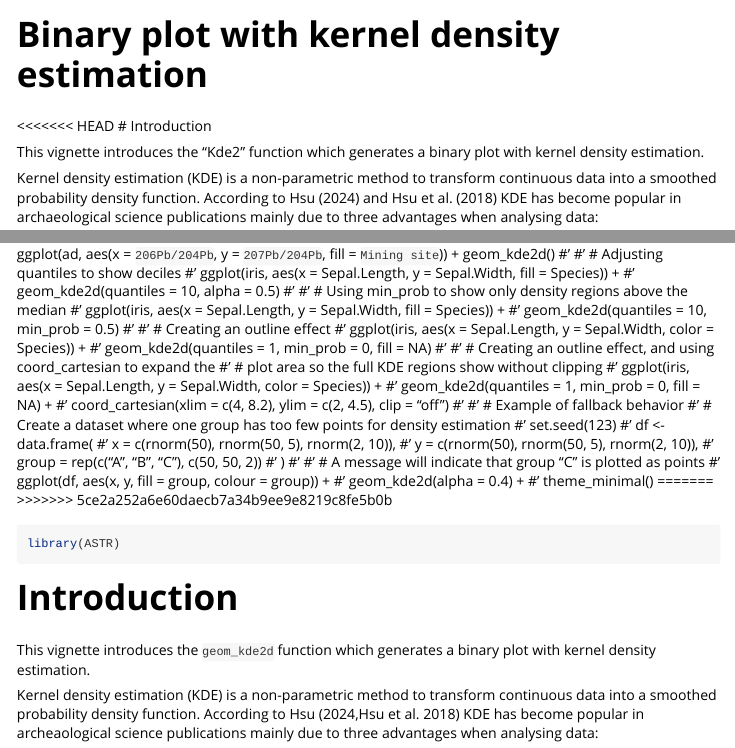
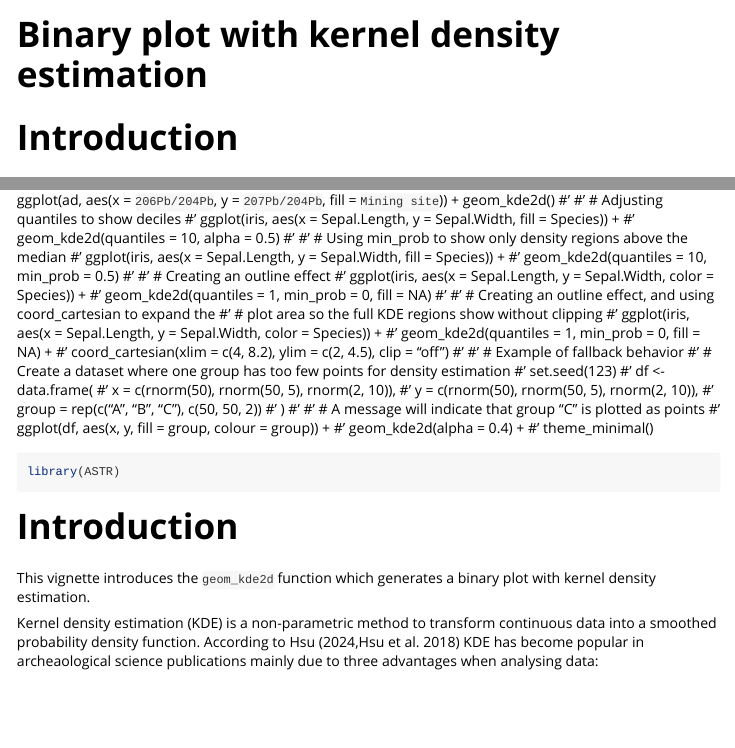
Before and after one commit to archaeothommy/ASTR, an R Markdown document (vignettes/KDE2_vignette.Rmd): the page in a window 1100 px wide, from its top, and a second part further down, joined at a grey line. Rendered offline with R 4.5, knitr and Pandoc, with nearby package versions; some code elsewhere in the file could not run offline; common packages that the code uses without loading them are loaded.

Commit message:
resolved merged conflict

````diff
--- a/vignettes/KDE2_vignette.Rmd
+++ b/vignettes/KDE2_vignette.Rmd
@@ -7,7 +7,6 @@ vignette: >
   %\VignetteEncoding{UTF-8}
 ---
 
-<<<<<<< HEAD
 # Introduction
 
 This vignette introduces the "Kde2" function which generates a binary plot with kernel density estimation.
@@ -71,8 +70,8 @@ ggplot(ad,
 #' ggplot(df, aes(x, y, fill = group, colour = group)) +
 #'   geom_kde2d(alpha = 0.4) +
 #'   theme_minimal()
-=======
->>>>>>> 5ce2a252a6e60daecb7a34b9ee9e8219c8fe5b0b
+
+
 ```{r, include = FALSE}
 knitr::opts_chunk$set(
   collapse = TRUE,
````
